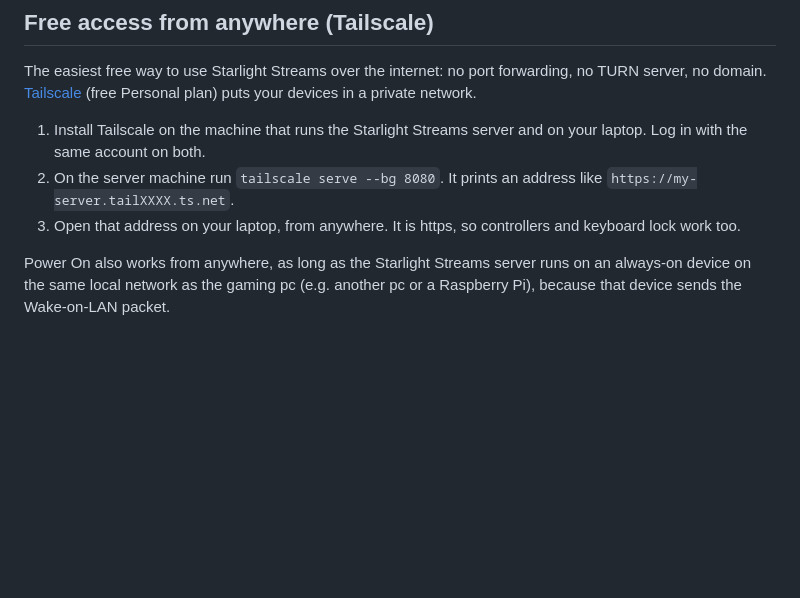
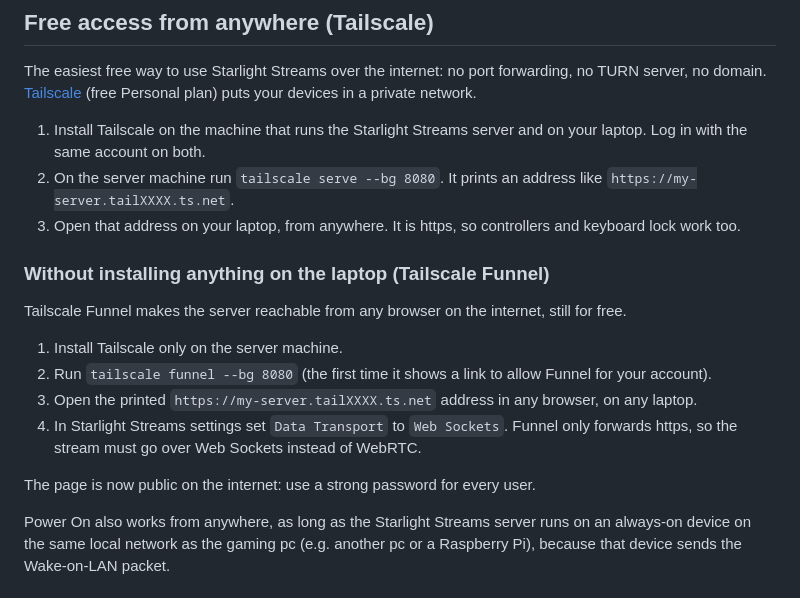
Before and after one commit to petrusbering3-ship-it/Starlight-streams, a Markdown page: README.md, the part around the change. Drawn GitHub-style; blank space fills up the shorter version.

Commit message:
README: access without installing anything on the laptop (Tailscale Funnel)
Co-Authored-By: Claude Opus 5.5 <noreply@anthropic.com>
Claude-Session: https://claude.ai/code/session_011YKxMkvCiztJvJpZRGh22W

```diff
--- a/README.md
+++ b/README.md
@@ -264,6 +264,15 @@ The easiest free way to use Starlight Streams over the internet: no port forward
 1. Install Tailscale on the machine that runs the Starlight Streams server and on your laptop. Log in with the same account on both.
 2. On the server machine run `tailscale serve --bg 8080`. It prints an address like `https://my-server.tailXXXX.ts.net`.
 3. Open that address on your laptop, from anywhere. It is https, so controllers and keyboard lock work too.
+
+### Without installing anything on the laptop (Tailscale Funnel)
+Tailscale Funnel makes the server reachable from any browser on the internet, still for free.
+1. Install Tailscale only on the server machine.
+2. Run `tailscale funnel --bg 8080` (the first time it shows a link to allow Funnel for your account).
+3. Open the printed `https://my-server.tailXXXX.ts.net` address in any browser, on any laptop.
+4. In Starlight Streams settings set `Data Transport` to `Web Sockets`. Funnel only forwards https, so the stream must go over Web Sockets instead of WebRTC.
+
+The page is now public on the internet: use a strong password for every user.
 
 Power On also works from anywhere, as long as the Starlight Streams server runs on an always-on device on the same local network as the gaming pc (e.g. another pc or a Raspberry Pi), because that device sends the Wake-on-LAN packet.
 
```
